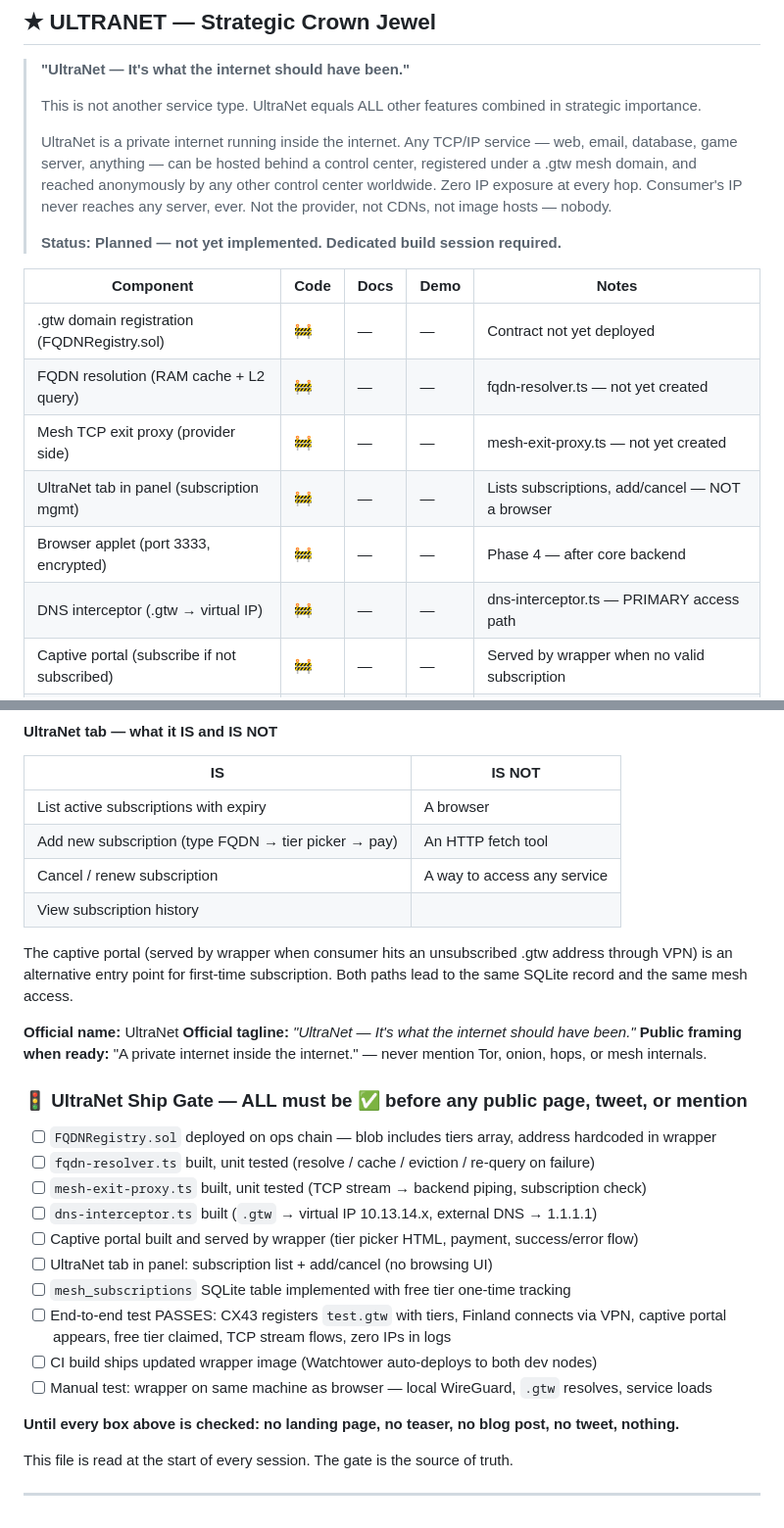
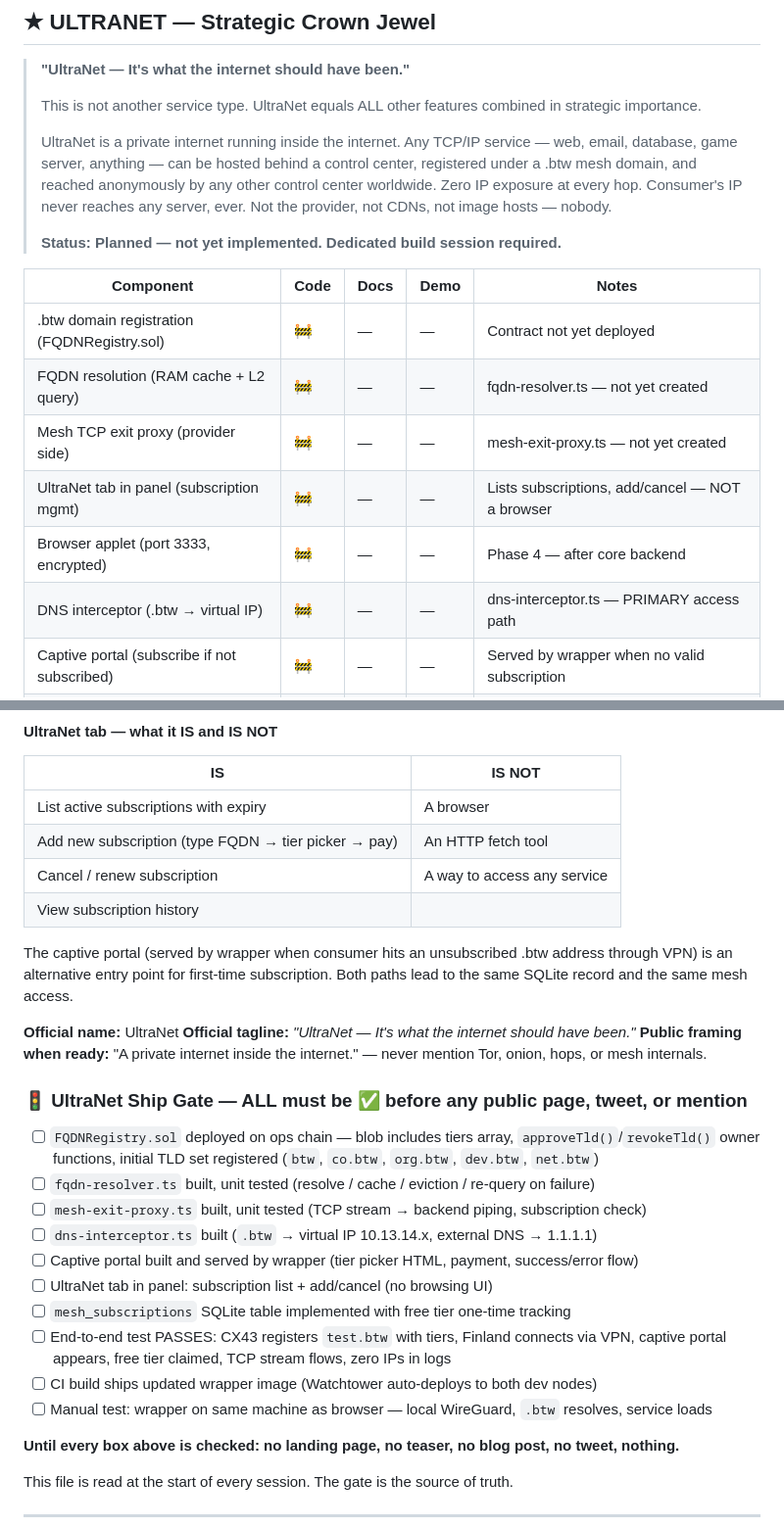
Before and after one commit to opsalis/sertone-website, a Markdown page: docs/FEATURE_CHECKLIST.md, 2 parts joined by grey strips. Shown at 98% size. GitHub-like rendering.

```diff
--- a/docs/FEATURE_CHECKLIST.md
+++ b/docs/FEATURE_CHECKLIST.md
@@ -27,7 +27,7 @@
 > This is not another service type. UltraNet equals ALL other features combined in strategic importance.
 >
 > UltraNet is a private internet running inside the internet. Any TCP/IP service — web, email, database,
-> game server, anything — can be hosted behind a control center, registered under a .gtw mesh domain,
+> game server, anything — can be hosted behind a control center, registered under a .btw mesh domain,
 > and reached anonymously by any other control center worldwide. Zero IP exposure at every hop.
 > Consumer's IP never reaches any server, ever. Not the provider, not CDNs, not image hosts — nobody.
 >
@@ -35,12 +35,12 @@
 
 | Component | Code | Docs | Demo | Notes |
 |-----------|------|------|------|-------|
-| .gtw domain registration (FQDNRegistry.sol) | 🚧 | — | — | Contract not yet deployed |
+| .btw domain registration (FQDNRegistry.sol) | 🚧 | — | — | Contract not yet deployed |
 | FQDN resolution (RAM cache + L2 query) | 🚧 | — | — | fqdn-resolver.ts — not yet created |
 | Mesh TCP exit proxy (provider side) | 🚧 | — | — | mesh-exit-proxy.ts — not yet created |
 | UltraNet tab in panel (subscription mgmt) | 🚧 | — | — | Lists subscriptions, add/cancel — NOT a browser |
 | Browser applet (port 3333, encrypted) | 🚧 | — | — | Phase 4 — after core backend |
-| DNS interceptor (.gtw → virtual IP) | 🚧 | — | — | dns-interceptor.ts — PRIMARY access path |
+| DNS interceptor (.btw → virtual IP) | 🚧 | — | — | dns-interceptor.ts — PRIMARY access path |
 | Captive portal (subscribe if not subscribed) | 🚧 | — | — | Served by wrapper when no valid subscription |
 | Exit node (route external internet traffic) | 🚧 | — | — | External anonymity — mesh participant as exit |
 | Subscription tiers (FQDNRegistry blob) | 🚧 | — | — | free/1h/1d/1w/1mo/1yr — provider defines subset |
@@ -169,7 +205,7 @@ Free tier: zero settlement. No USDC moves. Platform takes nothing.
 | Cancel / renew subscription | A way to access any service |
 | View subscription history | |
 
-The captive portal (served by wrapper when consumer hits an unsubscribed .gtw address
+The captive portal (served by wrapper when consumer hits an unsubscribed .btw address
 through VPN) is an alternative entry point for first-time subscription.
 Both paths lead to the same SQLite record and the same mesh access.
 
@@ -179,16 +215,16 @@ Both paths lead to the same SQLite record and the same mesh access.
 
 ### 🚦 UltraNet Ship Gate — ALL must be ✅ before any public page, tweet, or mention
 
-- [ ] `FQDNRegistry.sol` deployed on ops chain — blob includes tiers array, address hardcoded in wrapper
+- [ ] `FQDNRegistry.sol` deployed on ops chain — blob includes tiers array, `approveTld()`/`revokeTld()` owner functions, initial TLD set registered (`btw`, `co.btw`, `org.btw`, `dev.btw`, `net.btw`)
 - [ ] `fqdn-resolver.ts` built, unit tested (resolve / cache / eviction / re-query on failure)
 - [ ] `mesh-exit-proxy.ts` built, unit tested (TCP stream → backend piping, subscription check)
-- [ ] `dns-interceptor.ts` built (`.gtw` → virtual IP 10.13.14.x, external DNS → 1.1.1.1)
+- [ ] `dns-interceptor.ts` built (`.btw` → virtual IP 10.13.14.x, external DNS → 1.1.1.1)
 - [ ] Captive portal built and served by wrapper (tier picker HTML, payment, success/error flow)
 - [ ] UltraNet tab in panel: subscription list + add/cancel (no browsing UI)
 - [ ] `mesh_subscriptions` SQLite table implemented with free tier one-time tracking
-- [ ] End-to-end test PASSES: CX43 registers `test.gtw` with tiers, Finland connects via VPN, captive portal appears, free tier claimed, TCP stream flows, zero IPs in logs
+- [ ] End-to-end test PASSES: CX43 registers `test.btw` with tiers, Finland connects via VPN, captive portal appears, free tier claimed, TCP stream flows, zero IPs in logs
 - [ ] CI build ships updated wrapper image (Watchtower auto-deploys to both dev nodes)
-- [ ] Manual test: wrapper on same machine as browser — local WireGuard, `.gtw` resolves, service loads
+- [ ] Manual test: wrapper on same machine as browser — local WireGuard, `.btw` resolves, service loads
 
 **Until every box above is checked: no landing page, no teaser, no blog post, no tweet, nothing.**
 
```
Also changed, not shown: other parts of docs/FEATURE_CHECKLIST.md (+38 -2 lines).
